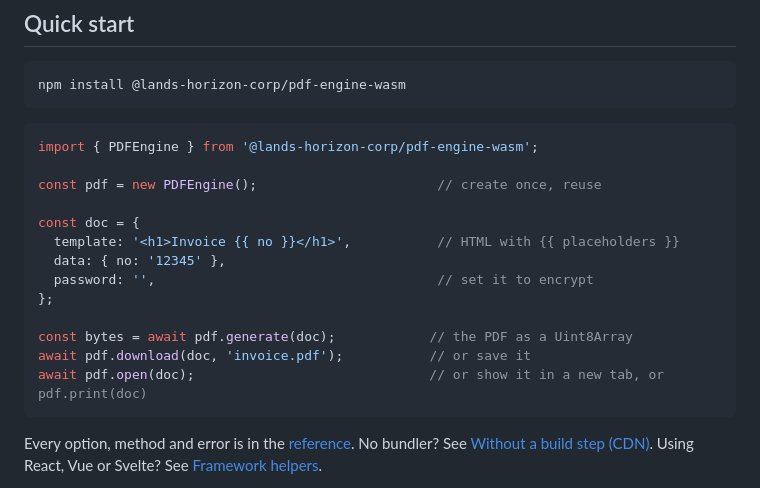
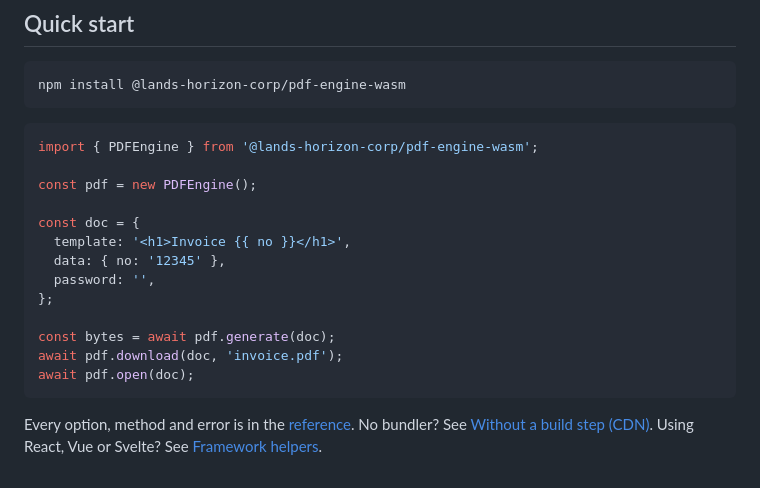
Before and after one commit to Lands-Horizon-Corp/pdf-engine, a Markdown page: .node/wasm/README.md, the part around one of its changes. Drawn GitHub-style.

Commit message:
docs: browser package README quick start

````diff
--- a/.node/wasm/README.md
+++ b/.node/wasm/README.md
@@ -25,17 +25,17 @@ npm install @lands-horizon-corp/pdf-engine-wasm
 ```tsx
 import { PDFEngine } from '@lands-horizon-corp/pdf-engine-wasm';
 
-const pdf = new PDFEngine();                       // create once, reuse
+const pdf = new PDFEngine();
 
 const doc = {
-  template: '<h1>Invoice {{ no }}</h1>',           // HTML with {{ placeholders }}
+  template: '<h1>Invoice {{ no }}</h1>',
   data: { no: '12345' },
-  password: '',                                    // set it to encrypt
+  password: '',
 };
 
-const bytes = await pdf.generate(doc);            // the PDF as a Uint8Array
-await pdf.download(doc, 'invoice.pdf');           // or save it
-await pdf.open(doc);                              // or show it in a new tab, or pdf.print(doc)
+const bytes = await pdf.generate(doc);
+await pdf.download(doc, 'invoice.pdf');
+await pdf.open(doc);
 ```
 
 Every option, method and error is in the [reference](https://github.com/Lands-Horizon-Corp/pdf-engine/blob/master/.public/docs/browser-api.md). No bundler? See [Without a build step (CDN)](#without-a-build-step-cdn).
````
Also changed, not shown: other parts of .node/wasm/README.md (+1 -1 lines).
